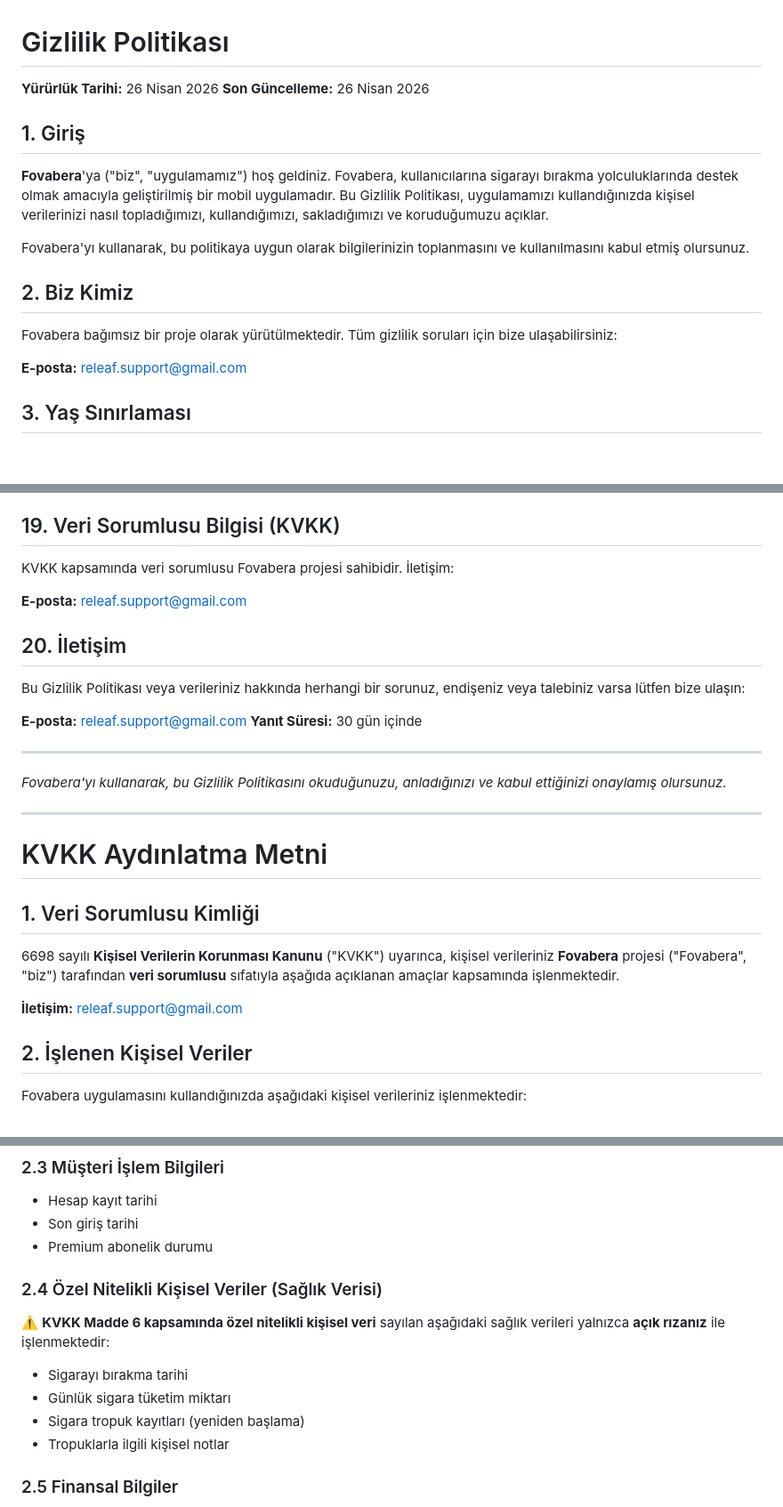
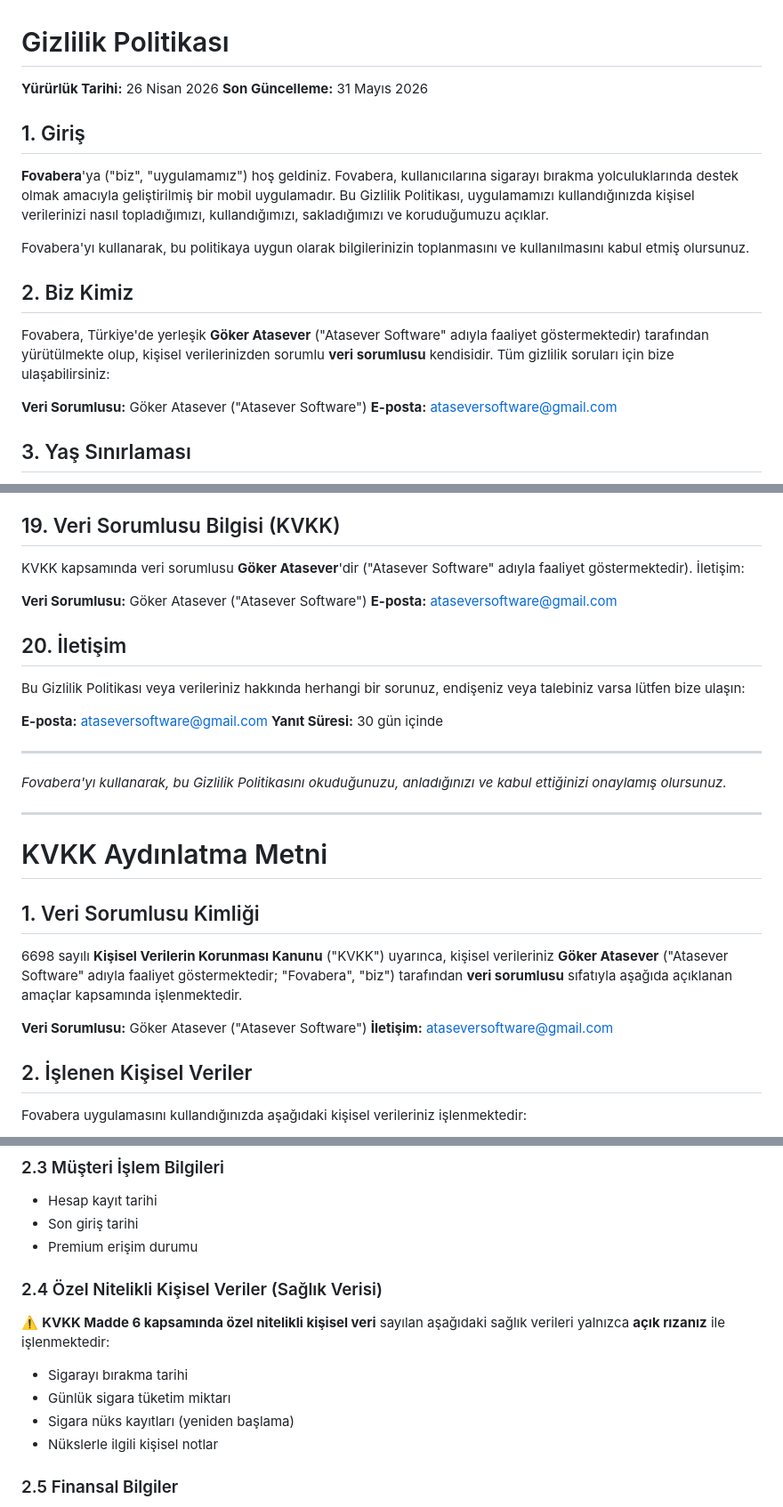
Before and after one commit to studio-releaf/releaf-legal, a Markdown page: privacy_tr.md, 3 parts joined by grey strips. Shown at 89% size. Rendered like a GitHub page; blank space fills up the shorter version.

```diff
--- a/privacy_tr.md
+++ b/privacy_tr.md
@@ -1,7 +1,7 @@
 # Gizlilik Politikası
 
 **Yürürlük Tarihi:** 26 Nisan 2026
-**Son Güncelleme:** 26 Nisan 2026
+**Son Güncelleme:** 31 Mayıs 2026
 
 ## 1. Giriş
 
@@ -11,9 +11,10 @@ Fovabera'yı kullanarak, bu politikaya uygun olarak bilgilerinizin toplanmasın
 
 ## 2. Biz Kimiz
 
-Fovabera bağımsız bir proje olarak yürütülmektedir. Tüm gizlilik soruları için bize ulaşabilirsiniz:
+Fovabera, Türkiye'de yerleşik **Göker Atasever** ("Atasever Software" adıyla faaliyet göstermektedir) tarafından yürütülmekte olup, kişisel verilerinizden sorumlu **veri sorumlusu** kendisidir. Tüm gizlilik soruları için bize ulaşabilirsiniz:
 
-**E-posta:** releaf.support@gmail.com
+**Veri Sorumlusu:** Göker Atasever ("Atasever Software")
+**E-posta:** ataseversoftware@gmail.com
 
 ## 3. Yaş Sınırlaması
 
@@ -223,15 +225,16 @@ Bu Gizlilik Politikası aşağıdakilere uygun olarak tasarlanmıştır:
 
 ## 19. Veri Sorumlusu Bilgisi (KVKK)
 
-KVKK kapsamında veri sorumlusu Fovabera projesi sahibidir. İletişim:
+KVKK kapsamında veri sorumlusu **Göker Atasever**'dir ("Atasever Software" adıyla faaliyet göstermektedir). İletişim:
 
-**E-posta:** releaf.support@gmail.com
+**Veri Sorumlusu:** Göker Atasever ("Atasever Software")
+**E-posta:** ataseversoftware@gmail.com
 
 ## 20. İletişim
 
 Bu Gizlilik Politikası veya verileriniz hakkında herhangi bir sorunuz, endişeniz veya talebiniz varsa lütfen bize ulaşın:
 
-**E-posta:** releaf.support@gmail.com
+**E-posta:** ataseversoftware@gmail.com
 **Yanıt Süresi:** 30 gün içinde
 
 ---
@@ -244,9 +247,10 @@ Bu Gizlilik Politikası veya verileriniz hakkında herhangi bir sorunuz, endişe
 
 ## 1. Veri Sorumlusu Kimliği
 
-6698 sayılı **Kişisel Verilerin Korunması Kanunu** ("KVKK") uyarınca, kişisel verileriniz **Fovabera** projesi ("Fovabera", "biz") tarafından **veri sorumlusu** sıfatıyla aşağıda açıklanan amaçlar kapsamında işlenmektedir.
+6698 sayılı **Kişisel Verilerin Korunması Kanunu** ("KVKK") uyarınca, kişisel verileriniz **Göker Atasever** ("Atasever Software" adıyla faaliyet göstermektedir; "Fovabera", "biz") tarafından **veri sorumlusu** sıfatıyla aşağıda açıklanan amaçlar kapsamında işlenmektedir.
 
-**İletişim:** releaf.support@gmail.com
+**Veri Sorumlusu:** Göker Atasever ("Atasever Software")
+**İletişim:** ataseversoftware@gmail.com
 
 ## 2. İşlenen Kişisel Veriler
 
@@ -262,7 +266,7 @@ Fovabera uygulamasını kullandığınızda aşağıdaki kişisel verileriniz i
 ### 2.3 Müşteri İşlem Bilgileri
 - Hesap kayıt tarihi
 - Son giriş tarihi
-- Premium abonelik durumu
+- Premium erişim durumu
 
 ### 2.4 Özel Nitelikli Kişisel Veriler (Sağlık Verisi)
 
@@ -270,8 +274,8 @@ Fovabera uygulamasını kullandığınızda aşağıdaki kişisel verileriniz i
 
 - Sigarayı bırakma tarihi
 - Günlük sigara tüketim miktarı
-- Sigara tropuk kayıtları (yeniden başlama)
-- Tropuklarla ilgili kişisel notlar
+- Sigara nüks kayıtları (yeniden başlama)
+- Nükslerle ilgili kişisel notlar
 
 ### 2.5 Finansal Bilgiler
 - Sigara fiyat bilgileri (kullanıcı girişli)
```
Also changed, not shown: other parts of privacy_tr.md (+18 -17 lines).
